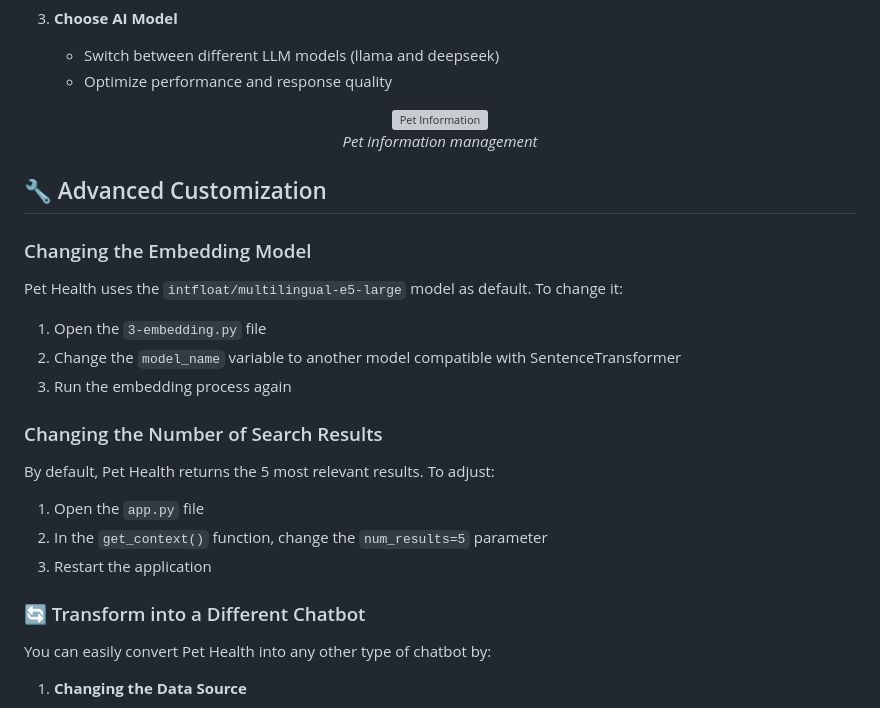
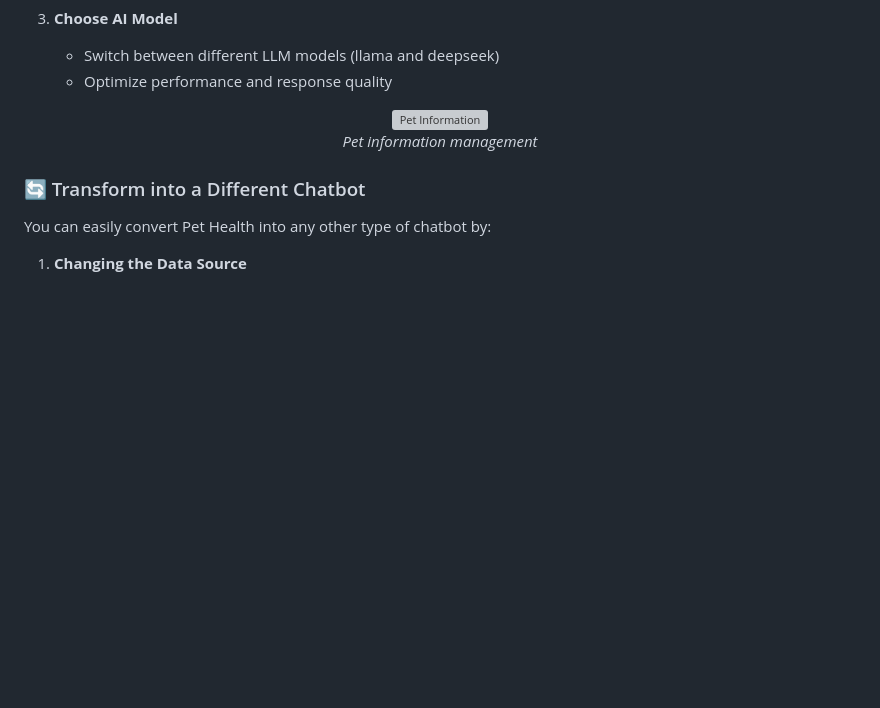
Before and after one commit to quangkmhd/pet-health-assistant, a Markdown page: README.md, the part around the change. Drawn GitHub-style; blank space fills up the shorter version; grey boxes are pictures that could not be loaded.

```diff
--- a/README.md
+++ b/README.md
@@ -105,22 +105,6 @@ Pet Health/
   <p><i>Pet information management</i></p>
 </div>
 
-## 🔧 Advanced Customization
-
-### Changing the Embedding Model
-Pet Health uses the `intfloat/multilingual-e5-large` model as default. To change it:
-
-1. Open the `3-embedding.py` file
-2. Change the `model_name` variable to another model compatible with SentenceTransformer
-3. Run the embedding process again
-
-### Changing the Number of Search Results
-By default, Pet Health returns the 5 most relevant results. To adjust:
-
-1. Open the `app.py` file
-2. In the `get_context()` function, change the `num_results=5` parameter
-3. Restart the application
-
 ### 🔄 Transform into a Different Chatbot
 You can easily convert Pet Health into any other type of chatbot by:
 
```
